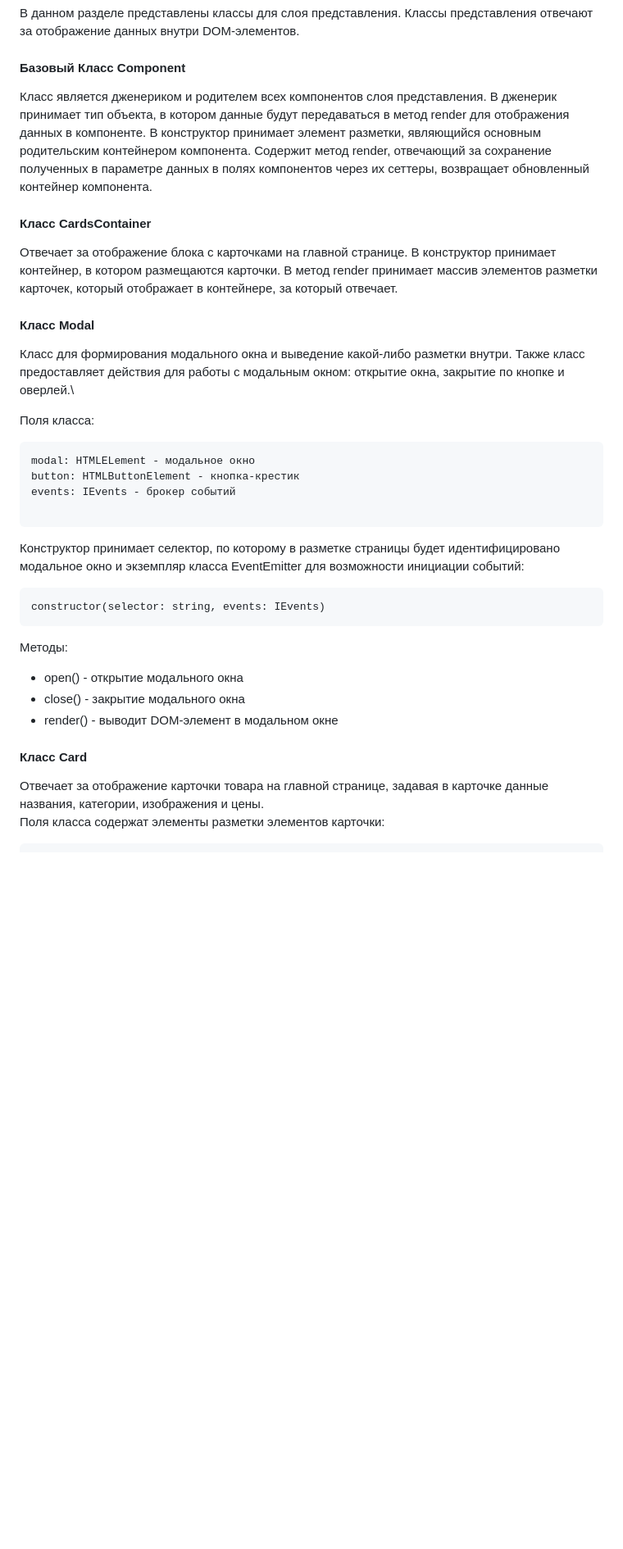
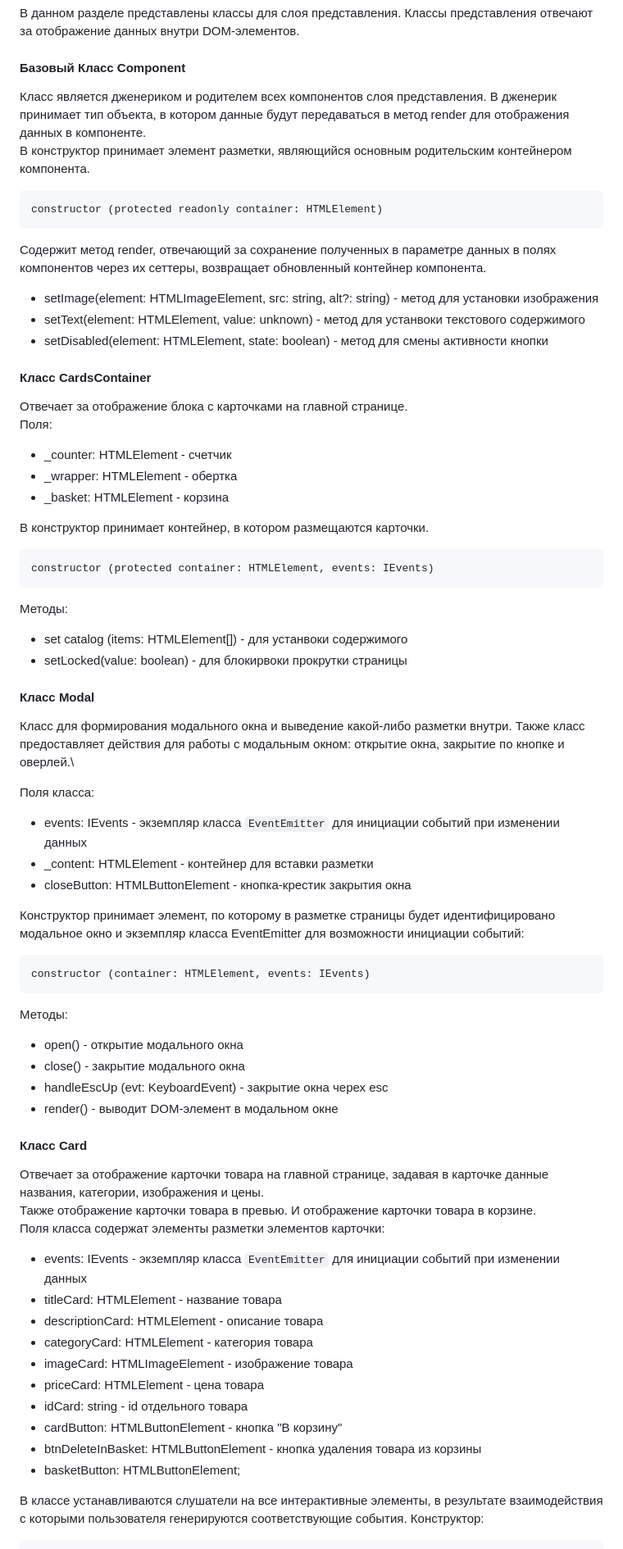
Before and after one commit to Anna-Babich/web-larek-frontend, a Markdown page: README.md, the part around one of its changes. Shown at 82% size. GitHub-like rendering; blank space fills up the shorter version.

Commit message:
Доработка в документации

````diff
--- a/README.md
+++ b/README.md
@@ -202,33 +202,64 @@ constructor(events: IEvents)
 В данном разделе представлены классы для слоя представления. Классы представления отвечают за отображение данных внутри DOM-элементов.
 
 #### Базовый Класс Component
-Класс является дженериком и родителем всех компонентов слоя представления. В дженерик принимает тип объекта, в котором данные будут передаваться в метод render для отображения данных в компоненте. В конструктор принимает элемент разметки, являющийся основным родительским контейнером компонента. Содержит метод render, отвечающий за сохранение полученных в параметре данных в полях компонентов через их сеттеры, возвращает обновленный контейнер компонента.
+Класс является дженериком и родителем всех компонентов слоя представления. В дженерик принимает тип объекта, в котором данные будут передаваться в метод render для отображения данных в компоненте.\
+В конструктор принимает элемент разметки, являющийся основным родительским контейнером компонента.
+```
+constructor (protected readonly container: HTMLElement)
+```
+Содержит метод render, отвечающий за сохранение полученных в параметре данных в полях компонентов через их сеттеры, возвращает обновленный контейнер компонента.
+ - setImage(element: HTMLImageElement, src: string, alt?: string) - метод для установки изображения
+ - setText(element: HTMLElement, value: unknown) - метод для устанвоки текстового содержимого
+ - setDisabled(element: HTMLElement, state: boolean) - метод для смены активности кнопки
 
 #### Класс CardsContainer
-Отвечает за отображение блока с карточками на главной странице. В конструктор принимает контейнер, в котором размещаются карточки. В метод render принимает массив элементов разметки карточек, который отображает в контейнере, за который отвечает.
+Отвечает за отображение блока с карточками на главной странице.\
+Поля:
+ - _counter: HTMLElement - счетчик
+ - _wrapper: HTMLElement - обертка
+ - _basket: HTMLElement - корзина
+
+В конструктор принимает контейнер, в котором размещаются карточки.
+```
+constructor (protected container: HTMLElement, events: IEvents)
+```
+Методы:
+ - set catalog (items: HTMLElement[]) - для устанвоки содержимого
+ - setLocked(value: boolean) - для блокирвоки прокрутки страницы
 
 #### Класс Modal
 Класс для формирования модального окна и выведение какой-либо разметки внутри. Также класс предоставляет действия для работы с модальным окном: открытие окна, закрытие по кнопке и оверлей.\
 
 Поля класса:
+ - events: IEvents - экземпляр класса `EventEmitter` для инициации событий при изменении данных
+ - _content: HTMLElement - контейнер для вставки разметки
+ - closeButton: HTMLButtonElement - кнопка-крестик закрытия окна
+
+Конструктор принимает элемент, по которому в разметке страницы будет идентифицировано модальное окно и экземпляр класса EventEmitter для возможности инициации событий:
 ```
-modal: HTMLELement - модальное окно
-button: HTMLButtonElement - кнопка-крестик
-events: IEvents - брокер событий
-
-```
-Конструктор принимает селектор, по которому в разметке страницы будет идентифицировано модальное окно и экземпляр класса EventEmitter для возможности инициации событий:
-
-```
-constructor(selector: string, events: IEvents)
+constructor (container: HTMLElement, events: IEvents)
 ```
 Методы:
-
  - open() - открытие модального окна
  - close() - закрытие модального окна
+ - handleEscUp (evt: KeyboardEvent) - закрытие окна черех esc
  - render() - выводит DOM-элемент в модальном окне
 
 #### Класс Card
 Отвечает за отображение карточки товара на главной странице, задавая в карточке данные названия, категории, изображения и цены.\
+Также отображение карточки товара в превью. И отображение карточки товара в корзине.\
 Поля класса содержат элементы разметки элементов карточки:
+ - events: IEvents - экземпляр класса `EventEmitter` для инициации событий при изменении данных
+ - titleCard: HTMLElement - название товара
+ - descriptionCard: HTMLElement - описание товара
+ - categoryCard: HTMLElement - категория товара
+ - imageCard: HTMLImageElement - изображение товара
+ - priceCard: HTMLElement - цена товара
+ - idCard: string - id отдельного товара
+ - cardButton: HTMLButtonElement - кнопка "В корзину"
+ - btnDeleteInBasket: HTMLButtonElement - кнопка удаления товара из корзины
+ - basketButton: HTMLButtonElement;
+
+В классе устанавливаются слушатели на все интерактивные элементы, в результате взаимодействия с которыми пользователя генерируются соответствующие события.
+Конструктор:
 ```
````
Also changed, not shown: other parts of README.md (+3 -14 lines).
